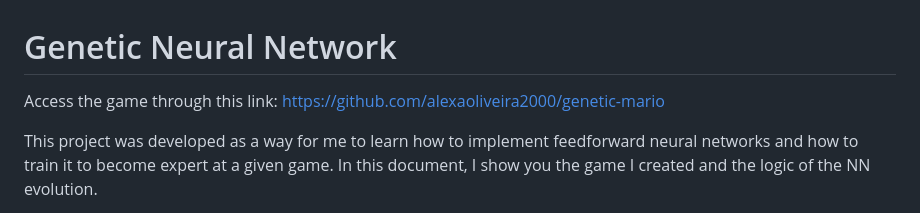
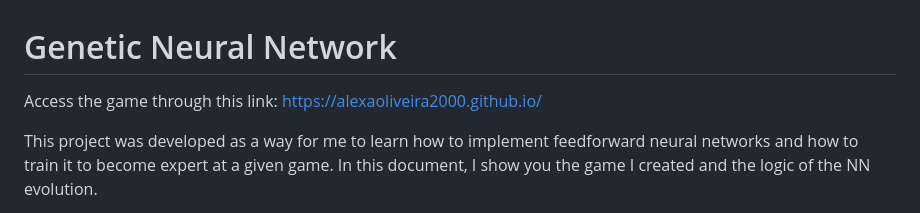
Before and after one commit to alexaoliveira2000/genetic-mario, a Markdown page: README.md, the part around the change. Drawn GitHub-style.

```diff
--- a/README.md
+++ b/README.md
@@ -1,5 +1,5 @@
 # Genetic Neural Network
-Access the game through this link: https://github.com/alexaoliveira2000/genetic-mario
+Access the game through this link: https://alexaoliveira2000.github.io/
 
 This project was developed as a way for me to learn how to implement feedforward neural networks and how to train it to become expert at a given game. In this document, I show you the game I created and the logic of the NN evolution.
 
```
